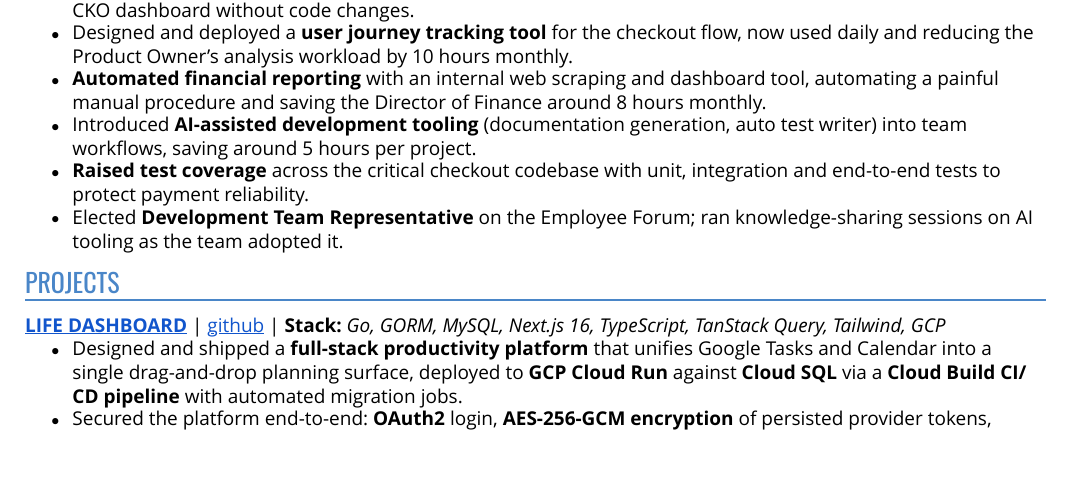
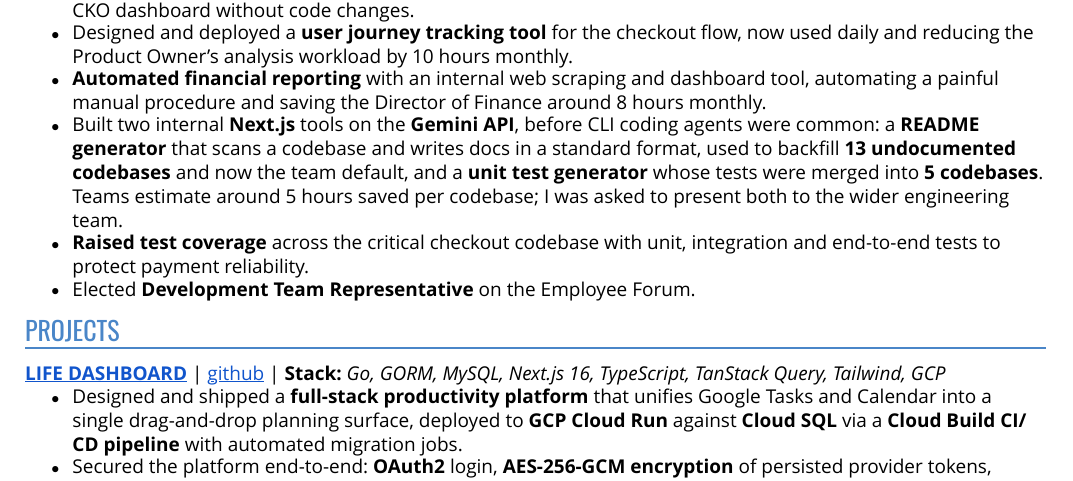
Before and after one commit to nickquirk/cv, a Typst document (cv.typ, which reads content.typ): part of page 1 of 2, cut so that both start at the same text, the shorter picture padded with empty space. Compiled offline with Typst 0.15.

Commit message:
adding bullets for AI work

```diff
--- a/content.typ
+++ b/content.typ
@@ -40,9 +40,9 @@
         [Extended Checkout.com's fraud scoring with a pluggable *Fraud Rule Engine* (PHP, Strategy pattern, DI-registered rules) that attaches six risk signals (deposit orders, high-risk tickets, same-day and near-date departures, suppliers) to every payment request, letting the fraud team flag or block on any signal from the CKO dashboard without code changes.],
         [Designed and deployed a *user journey tracking tool* for the checkout flow, now used daily and reducing the Product Owner's analysis workload by 10 hours monthly.],
         [*Automated financial reporting* with an internal web scraping and dashboard tool, automating a painful manual procedure and saving the Director of Finance around 8 hours monthly.],
-        [Introduced *AI-assisted development tooling* (documentation generation, auto test writer) into team workflows, saving around 5 hours per project.],
+        [Built two internal *Next.js* tools on the *Gemini API*, before CLI coding agents were common: a *README generator* that scans a codebase and writes docs in a standard format, used to backfill *13 undocumented codebases* and now the team default, and a *unit test generator* whose tests were merged into *5 codebases*. Teams estimate around 5 hours saved per codebase; I was asked to present both to the wider engineering team.],
         [*Raised test coverage* across the critical checkout codebase with unit, integration and end-to-end tests to protect payment reliability.],
-        [Elected *Development Team Representative* on the Employee Forum; ran knowledge-sharing sessions on AI tooling as the team adopted it.],
+        [Elected *Development Team Representative* on the Employee Forum.],
       ),
     ),
   ),
```
Also changed, not shown: content.typ (2 more changed lines).
